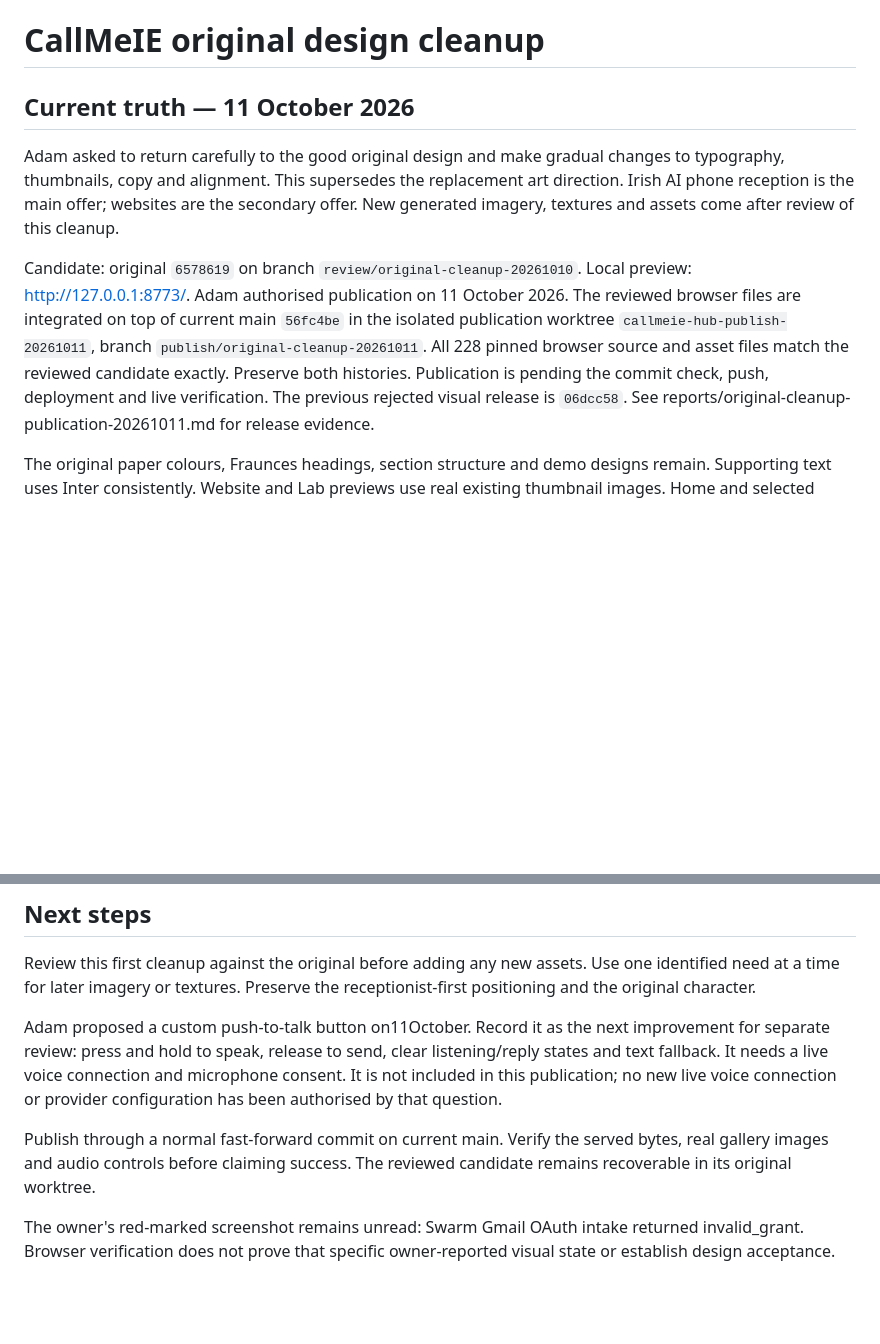
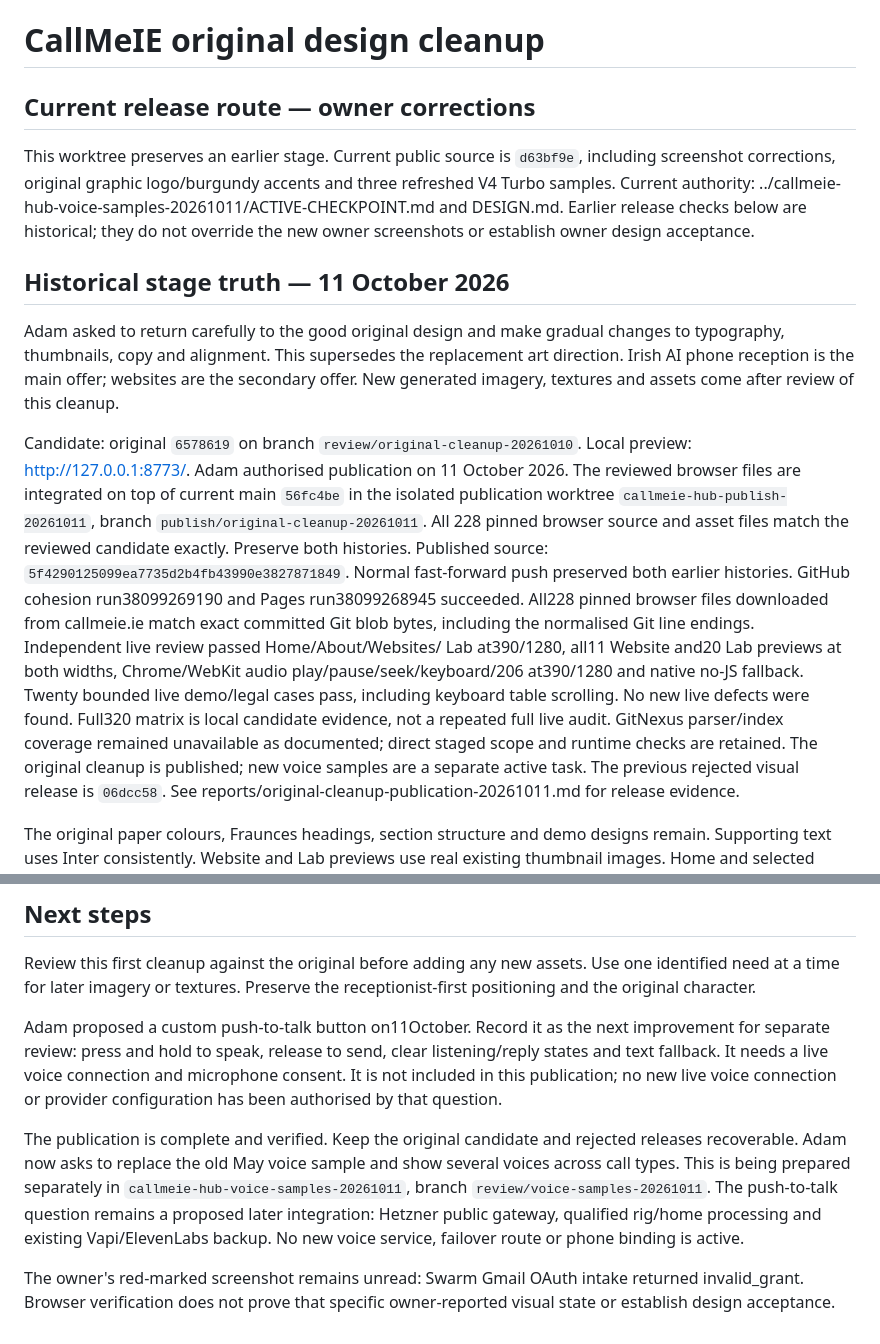
Before and after one commit to scruge1/callmeie-hub, a Markdown page: ACTIVE-CHECKPOINT.md, 2 parts joined by grey strips. Drawn GitHub-style; blank space fills up the shorter version.

```diff
--- a/ACTIVE-CHECKPOINT.md
+++ b/ACTIVE-CHECKPOINT.md
@@ -1,6 +1,15 @@
 # CallMeIE original design cleanup
 
-## Current truth — 11 October 2026
+## Current release route — owner corrections
+
+This worktree preserves an earlier stage. Current public source is `d63bf9e`,
+including screenshot corrections, original graphic logo/burgundy accents and
+three refreshed V4 Turbo samples. Current authority:
+../callmeie-hub-voice-samples-20261011/ACTIVE-CHECKPOINT.md and DESIGN.md.
+Earlier release checks below are historical; they do not override the new
+owner screenshots or establish owner design acceptance.
+
+## Historical stage truth — 11 October 2026
 
 Adam asked to return carefully to the good original design and make gradual
 changes to typography, thumbnails, copy and alignment. This supersedes the
@@ -15,7 +24,18 @@ are integrated on top of current main `56fc4be` in the isolated publication
 worktree `callmeie-hub-publish-20261011`, branch
 `publish/original-cleanup-20261011`. All 228 pinned browser source and asset
 files match the reviewed candidate exactly. Preserve both histories.
-Publication is pending the commit check, push, deployment and live verification.
+Published source: `5f4290125099ea7735d2b4fb43990e3827871849`.
+Normal fast-forward push preserved both earlier histories. GitHub cohesion
+run38099269190 and Pages run38099268945 succeeded. All228 pinned browser files
+downloaded from callmeie.ie match exact committed Git blob bytes, including the
+normalised Git line endings. Independent live review passed Home/About/Websites/
+Lab at390/1280, all11 Website and20 Lab previews at both widths, Chrome/WebKit
+audio play/pause/seek/keyboard/206 at390/1280 and native no-JS fallback. Twenty
+bounded live demo/legal cases pass, including keyboard table scrolling.
+No new live defects were found. Full320 matrix is local candidate evidence,
+not a repeated full live audit. GitNexus parser/index coverage remained unavailable
+as documented; direct staged scope and runtime checks are retained.
+The original cleanup is published; new voice samples are a separate active task.
 The previous rejected visual release is `06dcc58`.
 See reports/original-cleanup-publication-20261011.md for release evidence.
 
@@ -78,9 +98,13 @@ clear listening/reply states and text fallback. It needs a live voice connection
 and microphone consent. It is not included in this publication; no new live
 voice connection or provider configuration has been authorised by that question.
 
-Publish through a normal fast-forward commit on current main. Verify the
-served bytes, real gallery images and audio controls before claiming success.
-The reviewed candidate remains recoverable in its original worktree.
+The publication is complete and verified. Keep the original candidate and
+rejected releases recoverable. Adam now asks to replace the old May voice sample
+and show several voices across call types. This is being prepared separately in
+`callmeie-hub-voice-samples-20261011`, branch `review/voice-samples-20261011`.
+The push-to-talk question remains a proposed later integration: Hetzner public
+gateway, qualified rig/home processing and existing Vapi/ElevenLabs backup.
+No new voice service, failover route or phone binding is active.
 
 The owner's red-marked screenshot remains unread: Swarm Gmail OAuth intake
 returned invalid_grant. Browser verification does not prove that specific
```
Also changed, not shown: README.md (+3 -1 lines), reports/original-cleanup-publication-20261011.md (+32 -0 lines).
